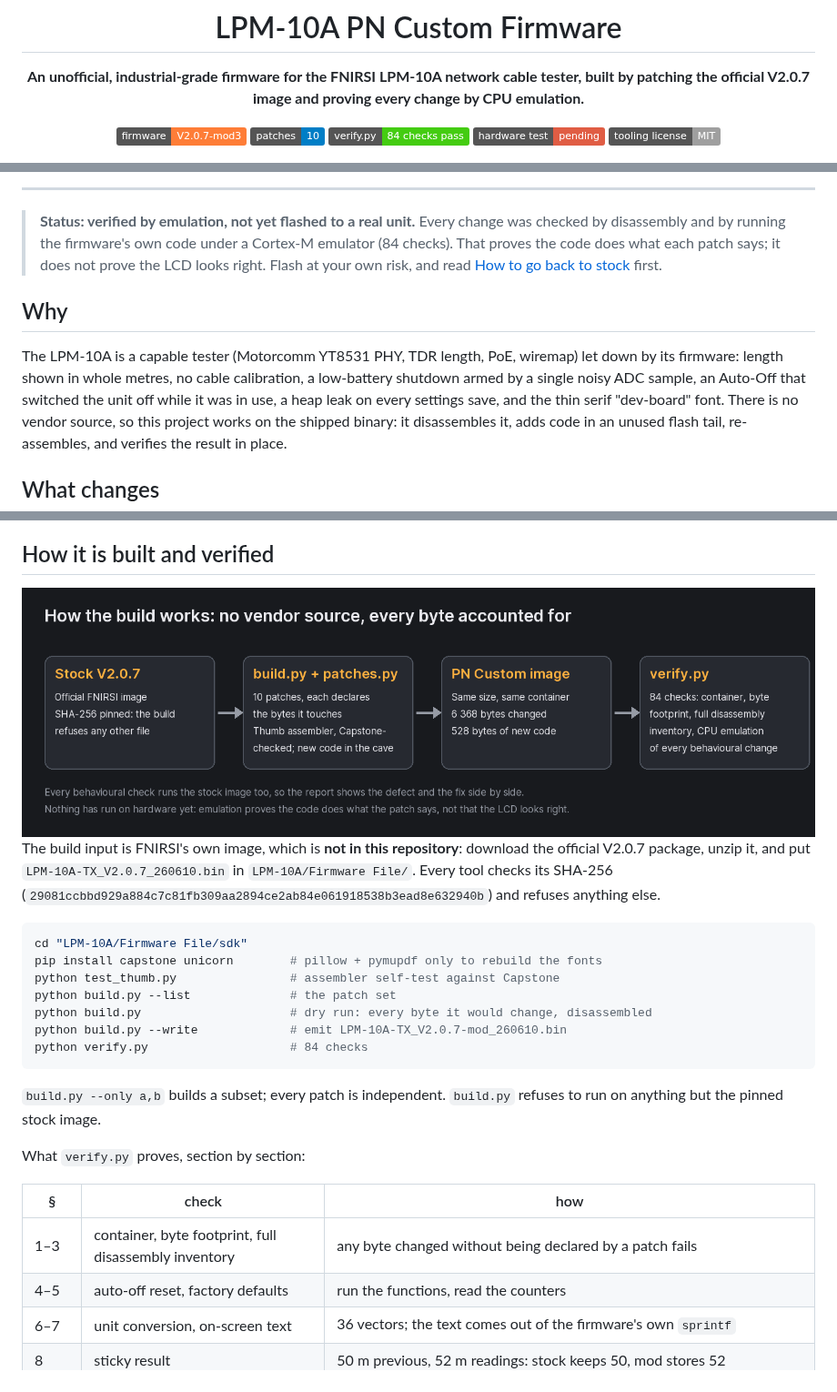
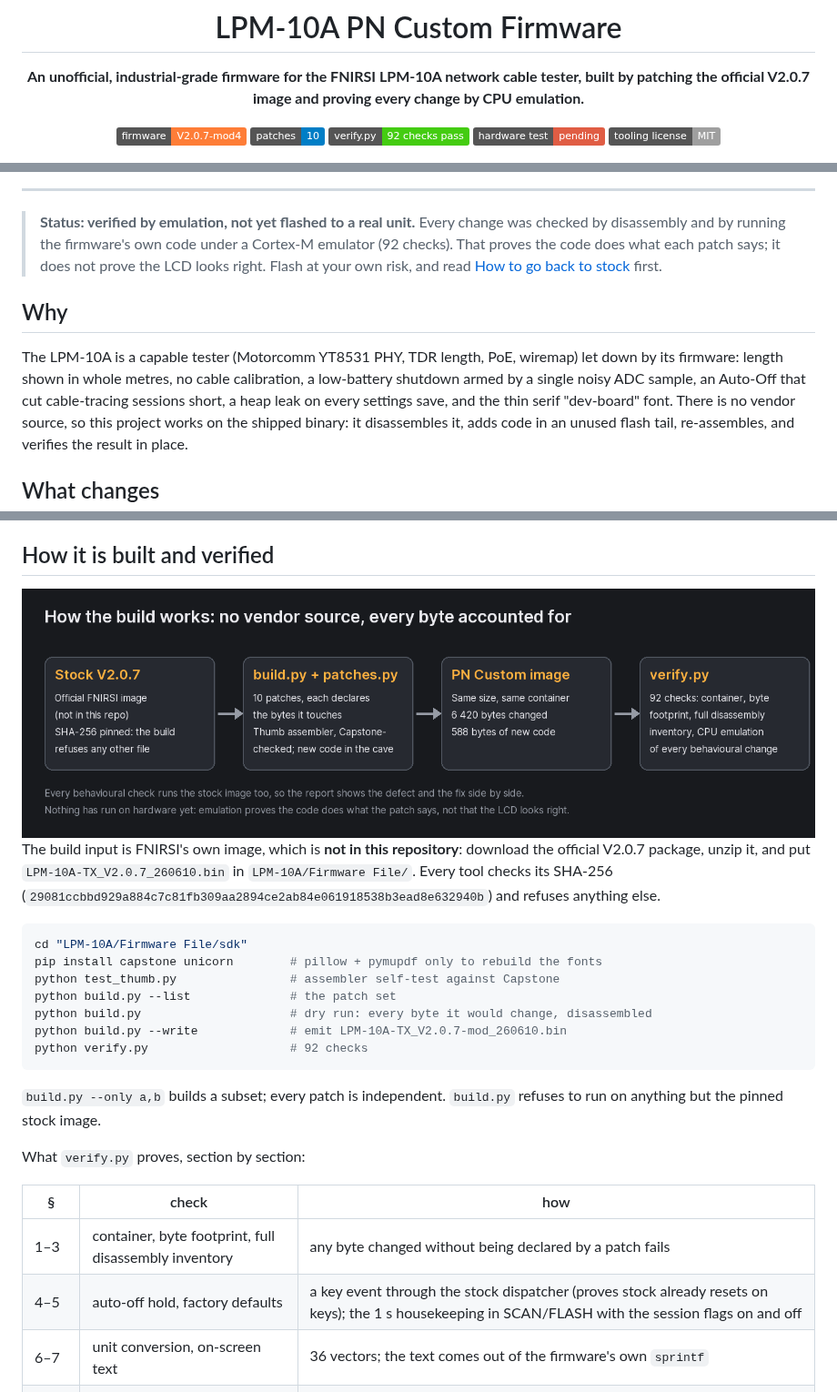
Before and after one commit to patnawa/LPM-10A_PN_Custom, a Markdown page: README.md, 3 parts joined by grey strips. Shown at 91% size. Rendered like a GitHub page; pictures changed too: docs/img/pipeline.png; badges without logos.

````diff
--- a/README.md
+++ b/README.md
@@ -5,9 +5,9 @@
 **An unofficial, industrial-grade firmware for the FNIRSI LPM-10A network cable tester,
 built by patching the official V2.0.7 image and proving every change by CPU emulation.**
 
-![firmware](https://img.shields.io/badge/firmware-V2.0.7--mod3-orange)
+![firmware](https://img.shields.io/badge/firmware-V2.0.7--mod4-orange)
 ![patches](https://img.shields.io/badge/patches-10-blue)
-![verified](https://img.shields.io/badge/verify.py-84%20checks%20pass-brightgreen)
+![verified](https://img.shields.io/badge/verify.py-92%20checks%20pass-brightgreen)
 ![hardware](https://img.shields.io/badge/hardware%20test-pending-red)
 ![license](https://img.shields.io/badge/tooling%20license-MIT-lightgrey)
 
@@ -19,7 +19,7 @@ built by patching the official V2.0.7 image and proving every change by CPU emul
 
 > **Status: verified by emulation, not yet flashed to a real unit.**
 > Every change was checked by disassembly and by running the firmware's own code under a
-> Cortex-M emulator (84 checks). That proves the code does what each patch says; it does
+> Cortex-M emulator (92 checks). That proves the code does what each patch says; it does
 > not prove the LCD looks right. Flash at your own risk, and read
 > [How to go back to stock](#going-back-to-stock) first.
 
@@ -27,8 +27,8 @@ built by patching the official V2.0.7 image and proving every change by CPU emul
 
 The LPM-10A is a capable tester (Motorcomm YT8531 PHY, TDR length, PoE, wiremap) let down
 by its firmware: length shown in whole metres, no cable calibration, a low-battery
-shutdown armed by a single noisy ADC sample, an Auto-Off that switched the unit off while
-it was in use, a heap leak on every settings save, and the thin serif "dev-board" font.
+shutdown armed by a single noisy ADC sample, an Auto-Off that cut cable-tracing sessions
+short, a heap leak on every settings save, and the thin serif "dev-board" font.
 There is no vendor source, so this project works on the shipped binary: it disassembles
 it, adds code in an unused flash tail, re-assembles, and verifies the result in place.
 
@@ -136,7 +136,7 @@ python test_thumb.py                # assembler self-test against Capstone
 python build.py --list              # the patch set
 python build.py                     # dry run: every byte it would change, disassembled
 python build.py --write             # emit LPM-10A-TX_V2.0.7-mod_260610.bin
-python verify.py                    # 84 checks
+python verify.py                    # 92 checks
 ```
 
 `build.py --only a,b` builds a subset; every patch is independent. `build.py` refuses to
@@ -147,7 +147,7 @@ What `verify.py` proves, section by section:
 | § | check | how |
 |---|---|---|
 | 1–3 | container, byte footprint, full disassembly inventory | any byte changed without being declared by a patch fails |
-| 4–5 | auto-off reset, factory defaults | run the functions, read the counters |
+| 4–5 | auto-off hold, factory defaults | a key event through the stock dispatcher (proves stock already resets on keys); the 1 s housekeeping in SCAN/FLASH with the session flags on and off |
 | 6–7 | unit conversion, on-screen text | 36 vectors; the text comes out of the firmware's own `sprintf` |
 | 8 | sticky result | 50 m previous, 52 m readings: stock keeps 50, mod stores 52 |
 | 9–10 | battery debounce and gauge | sample sequences, ADC + GPIO for the cancel path, 18-point curve |
````
Also changed, not shown: other parts of README.md (+2 -3 lines), LPM-10A/Firmware File/FORMULA-AUDIT.md (+1 -1 lines), 6 other files.
